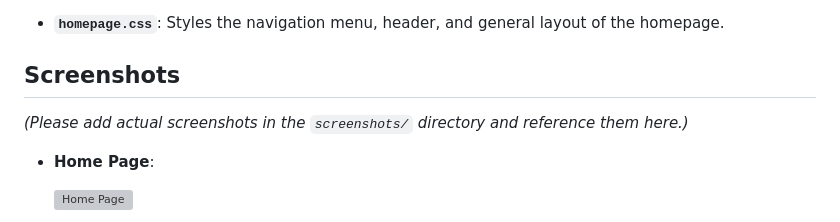
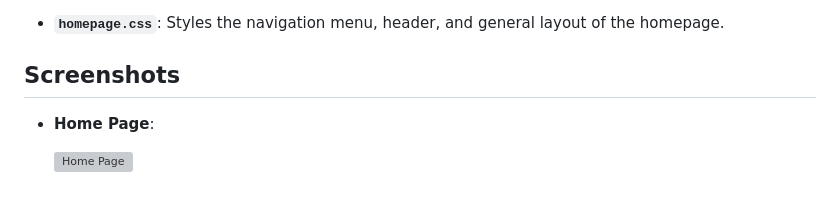
Before and after one commit to DanielSamy/Stunning-Accessories, a Markdown page: README.md, the part around the change. Rendered like a GitHub page; blank space fills up the shorter version; grey boxes are pictures that could not be loaded.

Commit message:
Add comprehensive README file with project overview and explanations

```diff
--- a/README.md
+++ b/README.md
@@ -748,8 +748,6 @@ Enhances the visual appearance of the website.
 
 ## Screenshots
 
-*(Please add actual screenshots in the `screenshots/` directory and reference them here.)*
-
 - **Home Page**:
 
   ![Home Page](screenshots/homepage.png)
```
